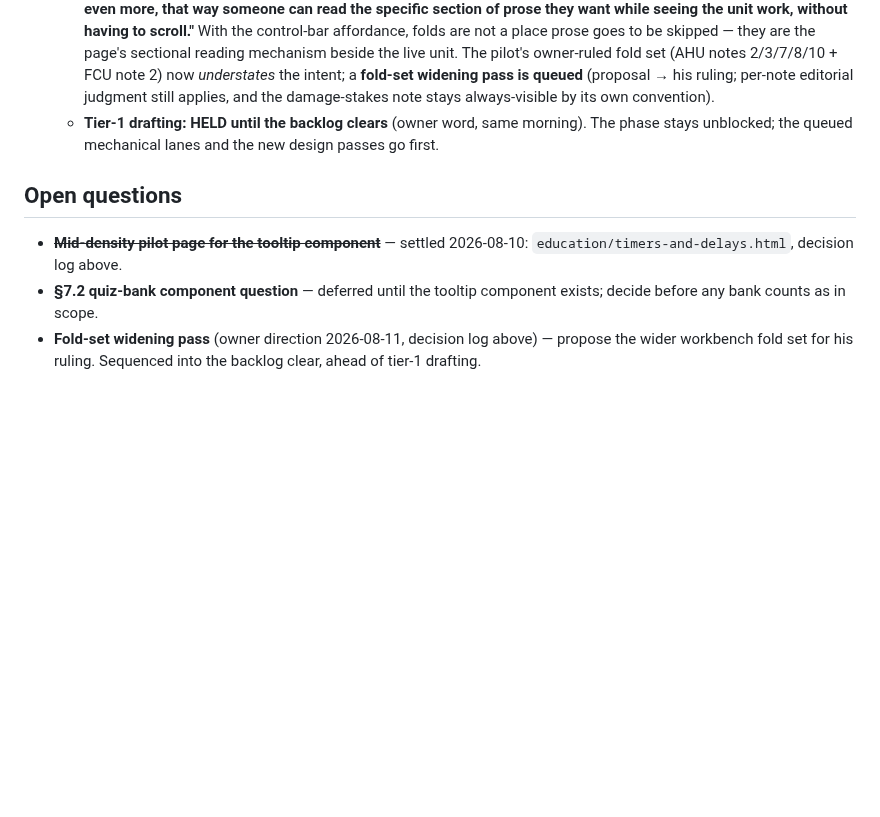
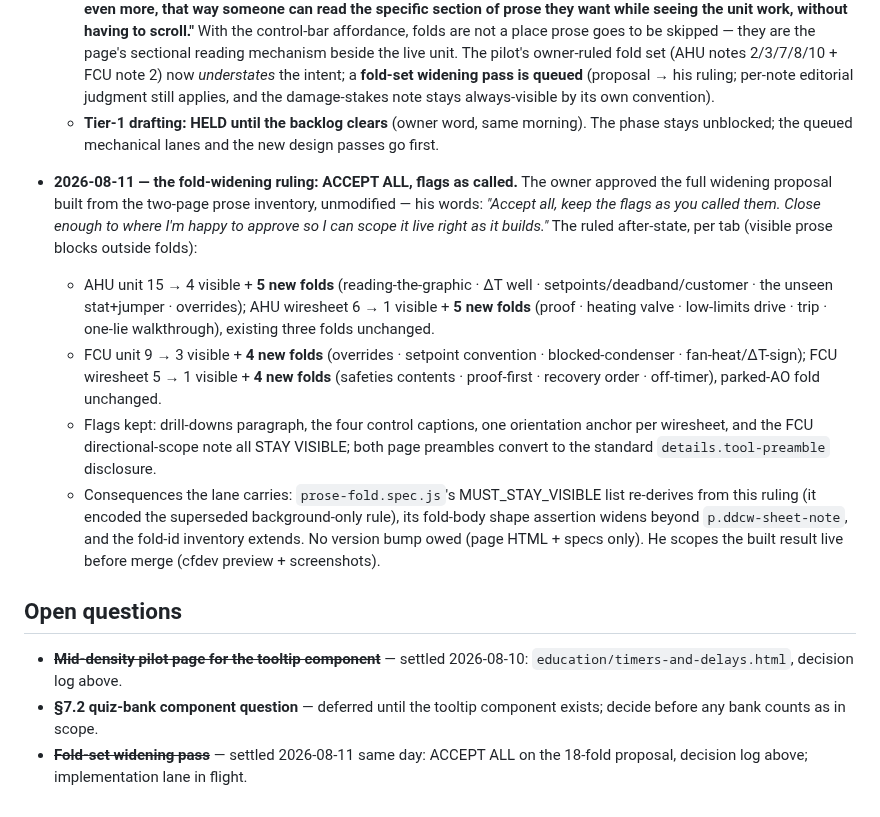
Before and after one commit to EWH2000/controlsfreak.dev, a Markdown page: docs/glossary-arc.md, the part around the change. Rendered like a GitHub page; blank space fills up the shorter version.

Commit message:
docs: bank the fold-widening ACCEPT-ALL ruling (arc D-log)
The owner approved the 18-fold widening proposal unmodified, flags
kept as called, minutes after it was presented - banked immediately
so the ruling cannot perish with the session while the
implementation lane builds it. Records the per-tab after-state, the
kept-visible set, and the spec consequences the lane carries; the
Open-questions line flips to settled.

Co-Authored-By: Claude Fable 5 <noreply@anthropic.com>
Claude-Session: https://claude.ai/code/session_014NpPay9Xg7TfDka7babFtP

```diff
--- a/docs/glossary-arc.md
+++ b/docs/glossary-arc.md
@@ -316,12 +316,39 @@ evaporate with it:
     same morning). The phase stays unblocked; the queued mechanical
     lanes and the new design passes go first.
 
+- **2026-08-11 — the fold-widening ruling: ACCEPT ALL, flags as
+  called.** The owner approved the full widening proposal built from
+  the two-page prose inventory, unmodified — his words: *"Accept all,
+  keep the flags as you called them. Close enough to where I'm happy
+  to approve so I can scope it live right as it builds."* The ruled
+  after-state, per tab (visible prose blocks outside folds):
+  - AHU unit 15 → 4 visible + **5 new folds** (reading-the-graphic ·
+    ΔT well · setpoints/deadband/customer · the unseen stat+jumper ·
+    overrides); AHU wiresheet 6 → 1 visible + **5 new folds** (proof ·
+    heating valve · low-limits drive · trip · one-lie walkthrough),
+    existing three folds unchanged.
+  - FCU unit 9 → 3 visible + **4 new folds** (overrides · setpoint
+    convention · blocked-condenser · fan-heat/ΔT-sign); FCU wiresheet
+    5 → 1 visible + **4 new folds** (safeties contents · proof-first ·
+    recovery order · off-timer), parked-AO fold unchanged.
+  - Flags kept: drill-downs paragraph, the four control captions, one
+    orientation anchor per wiresheet, and the FCU directional-scope
+    note all STAY VISIBLE; both page preambles convert to the
+    standard `details.tool-preamble` disclosure.
+  - Consequences the lane carries: `prose-fold.spec.js`'s
+    MUST_STAY_VISIBLE list re-derives from this ruling (it encoded
+    the superseded background-only rule), its fold-body shape
+    assertion widens beyond `p.ddcw-sheet-note`, and the fold-id
+    inventory extends. No version bump owed (page HTML + specs only).
+    He scopes the built result live before merge (cfdev preview +
+    screenshots).
+
 ## Open questions
 
 - ~~**Mid-density pilot page for the tooltip component**~~ — settled
   2026-08-10: `education/timers-and-delays.html`, decision log above.
 - **§7.2 quiz-bank component question** — deferred until the tooltip
   component exists; decide before any bank counts as in scope.
-- **Fold-set widening pass** (owner direction 2026-08-11, decision
-  log above) — propose the wider workbench fold set for his ruling.
-  Sequenced into the backlog clear, ahead of tier-1 drafting.
+- ~~**Fold-set widening pass**~~ — settled 2026-08-11 same day:
+  ACCEPT ALL on the 18-fold proposal, decision log above;
+  implementation lane in flight.
```
